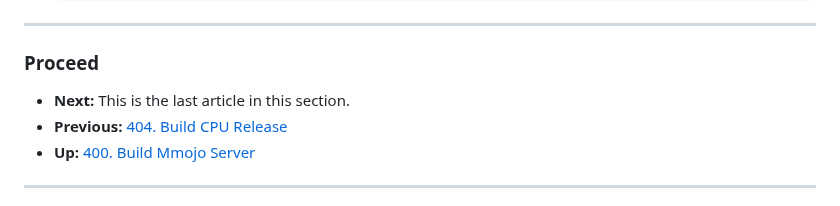
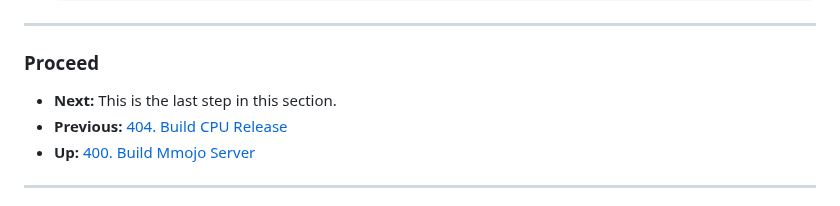
Before and after one commit to BradHutchings/Mmojo-Server-v2, a Markdown page: docs/405-Build-APE.md, the part around the change. Rendered like a GitHub page.

```diff
--- a/docs/405-Build-APE.md
+++ b/docs/405-Build-APE.md
@@ -116,7 +116,7 @@ Copy this assembled APE to your Mmojo share.
 
 ---
 ### Proceed
-- **Next:** This is the last article in this section.
+- **Next:** This is the last step in this section.
 - **Previous:** [404. Build CPU Release](404-Build-CPU-Release.md)
 - **Up:** [400. Build Mmojo Server](400-Build-Mmojo-Server.md)
 
```
